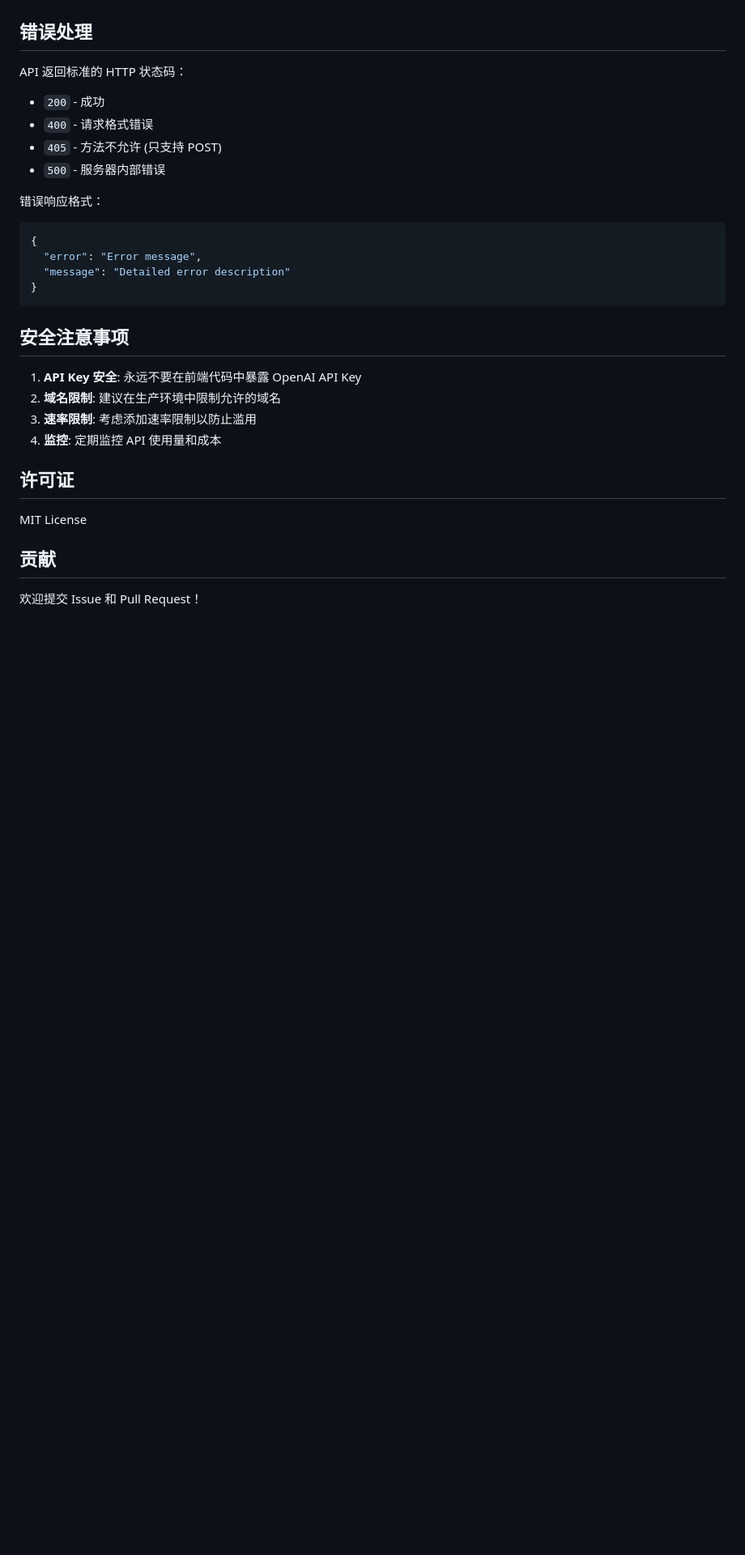
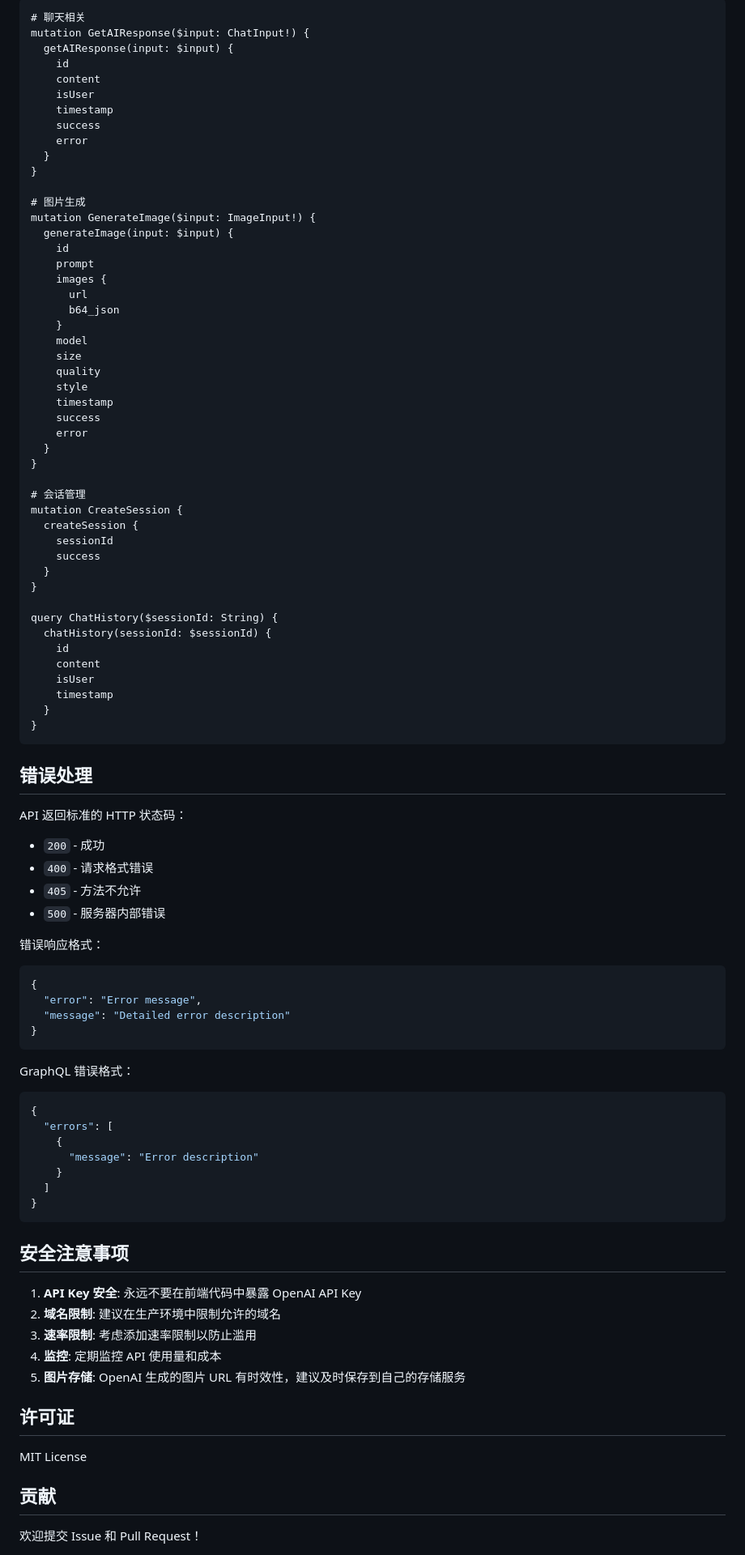
Before and after one commit to leonaries/openai-workers-proxy, a Markdown page: README.md, the part around one of its changes. Shown at 81% size. Rendered like a GitHub page; blank space fills up the shorter version.

````diff
--- a/README.md
+++ b/README.md
@@ -170,3 +273,52 @@ async function sendStreamMessage(message, onChunk) {
+```graphql
+# 聊天相关
+mutation GetAIResponse($input: ChatInput!) {
+  getAIResponse(input: $input) {
+    id
+    content
+    isUser
+    timestamp
+    success
+    error
+  }
+}
+
+# 图片生成
+mutation GenerateImage($input: ImageInput!) {
+  generateImage(input: $input) {
+    id
+    prompt
+    images {
+      url
+      b64_json
+    }
+    model
+    size
+    quality
+    style
+    timestamp
+    success
+    error
+  }
+}
+
+# 会话管理
+mutation CreateSession {
+  createSession {
+    sessionId
+    success
+  }
+}
+
+query ChatHistory($sessionId: String) {
+  chatHistory(sessionId: $sessionId) {
+    id
+    content
+    isUser
+    timestamp
+  }
+}
+```
 
 ## 错误处理
 
@@ -174,7 +326,7 @@ API 返回标准的 HTTP 状态码：
 
 - `200` - 成功
 - `400` - 请求格式错误
-- `405` - 方法不允许 (只支持 POST)
+- `405` - 方法不允许
 - `500` - 服务器内部错误
 
 错误响应格式：
@@ -186,13 +338,25 @@ API 返回标准的 HTTP 状态码：
 }
 ```
 
+GraphQL 错误格式：
+
+```json
+{
+  "errors": [
+    {
+      "message": "Error description"
+    }
+  ]
+}
+```
+
 ## 安全注意事项
 
 1. **API Key 安全**: 永远不要在前端代码中暴露 OpenAI API Key
 2. **域名限制**: 建议在生产环境中限制允许的域名
 3. **速率限制**: 考虑添加速率限制以防止滥用
 4. **监控**: 定期监控 API 使用量和成本
-
+5. **图片存储**: OpenAI 生成的图片 URL 有时效性，建议及时保存到自己的存储服务
 
 ## 许可证
 
````
Also changed, not shown: other parts of README.md (+140 -37 lines).
